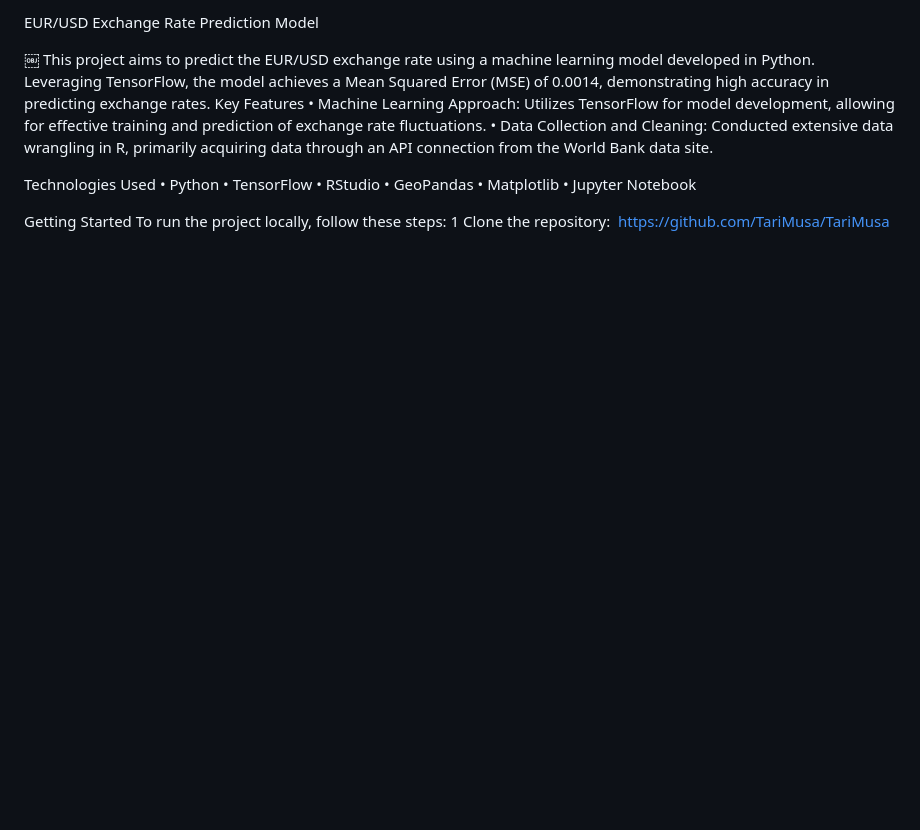
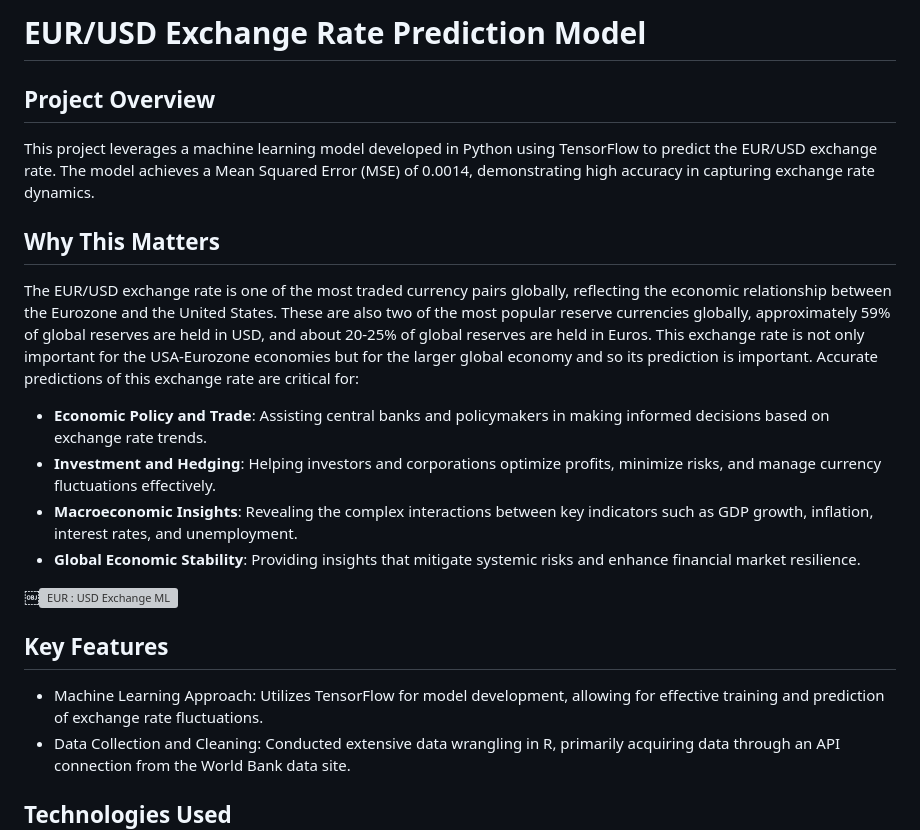
Before and after one commit to TariMusa/EUR-USD-Exchange-Rate, a Markdown page: README.md, the part around one of its changes. Drawn GitHub-style; blank space fills up the shorter version; grey boxes are pictures that could not be loaded.

```diff
--- a/README.md
+++ b/README.md
@@ -1,17 +1,23 @@
-EUR/USD Exchange Rate Prediction Model
+# EUR/USD Exchange Rate Prediction Model
 
-￼
-This project aims to predict the EUR/USD exchange rate using a machine learning model developed in Python. Leveraging TensorFlow, the model achieves a Mean Squared Error (MSE) of 0.0014, demonstrating high accuracy in predicting exchange rates.
-Key Features
-	•	Machine Learning Approach: Utilizes TensorFlow for model development, allowing for effective training and prediction of exchange rate fluctuations.
-	•	Data Collection and Cleaning: Conducted extensive data wrangling in R, primarily acquiring data through an API connection from the World Bank data site.
+## Project Overview
+This project leverages a machine learning model developed in Python using TensorFlow to predict the EUR/USD exchange rate. The model achieves a Mean Squared Error (MSE) of 0.0014, demonstrating high accuracy in capturing exchange rate dynamics.
 
-Technologies Used
-	•	Python
-	•	TensorFlow
-	•	RStudio
-	•	GeoPandas
-	•	Matplotlib
-	•	Jupyter Notebook
+## Why This Matters
+The EUR/USD exchange rate is one of the most traded currency pairs globally, reflecting the economic relationship between the Eurozone and the United States. These are also two of the most popular reserve currencies globally, approximately 59% of global reserves are held in USD, and about 20-25% of global reserves are held in Euros. This exchange rate is not only important for the USA-Eurozone economies but for the larger global economy and so its prediction is important. Accurate predictions of this exchange rate are critical for:
 
-Getting Started
+- **Economic Policy and Trade**: Assisting central banks and policymakers in making informed decisions based on exchange rate trends.
+- **Investment and Hedging**: Helping investors and corporations optimize profits, minimize risks, and manage currency fluctuations effectively.
+- **Macroeconomic Insights**: Revealing the complex interactions between key indicators such as GDP growth, inflation, interest rates, and unemployment.
+- **Global Economic Stability**: Providing insights that mitigate systemic risks and enhance financial market resilience.
+
+￼![EUR : USD Exchange ML ](https://github.com/user-attachments/assets/9c0094fd-c3ec-4fb3-b8ec-c34f39f030eb)
+
+
+## Key Features
+
+ - Machine Learning Approach: Utilizes TensorFlow for model development, allowing for effective training and prediction of exchange rate fluctuations.
+- Data Collection and Cleaning: Conducted extensive data wrangling in R, primarily acquiring data through an API connection from the World Bank data site.
+
+## Technologies Used
+
```
Also changed, not shown: other parts of README.md (+16 -5 lines).
